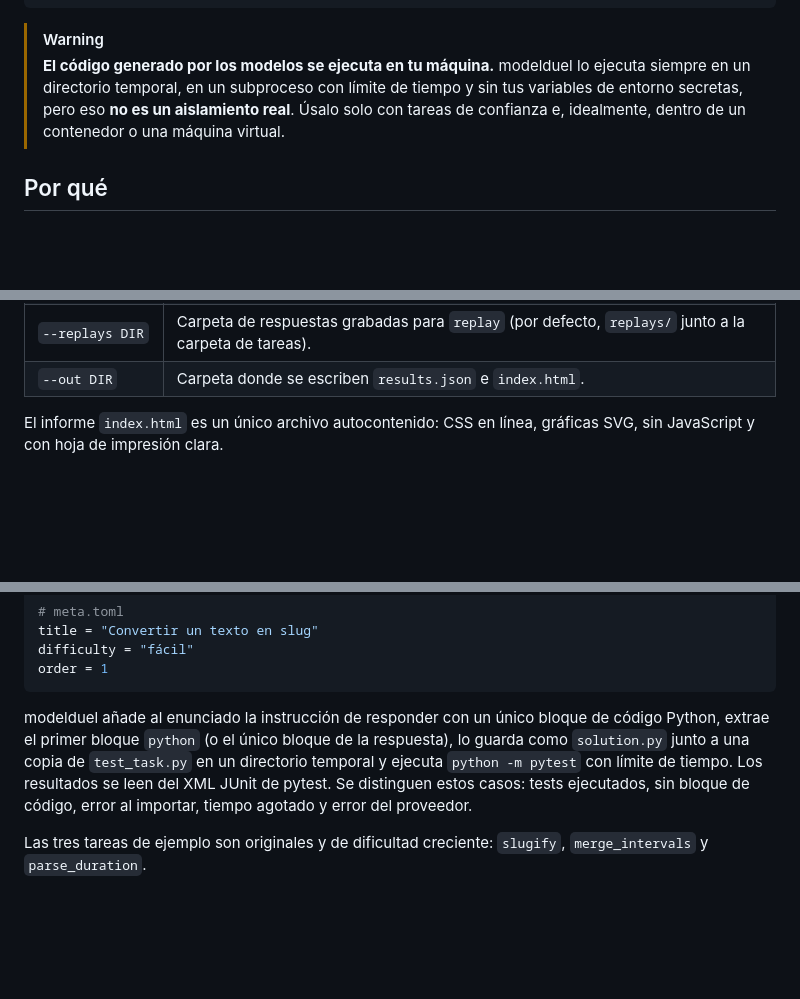
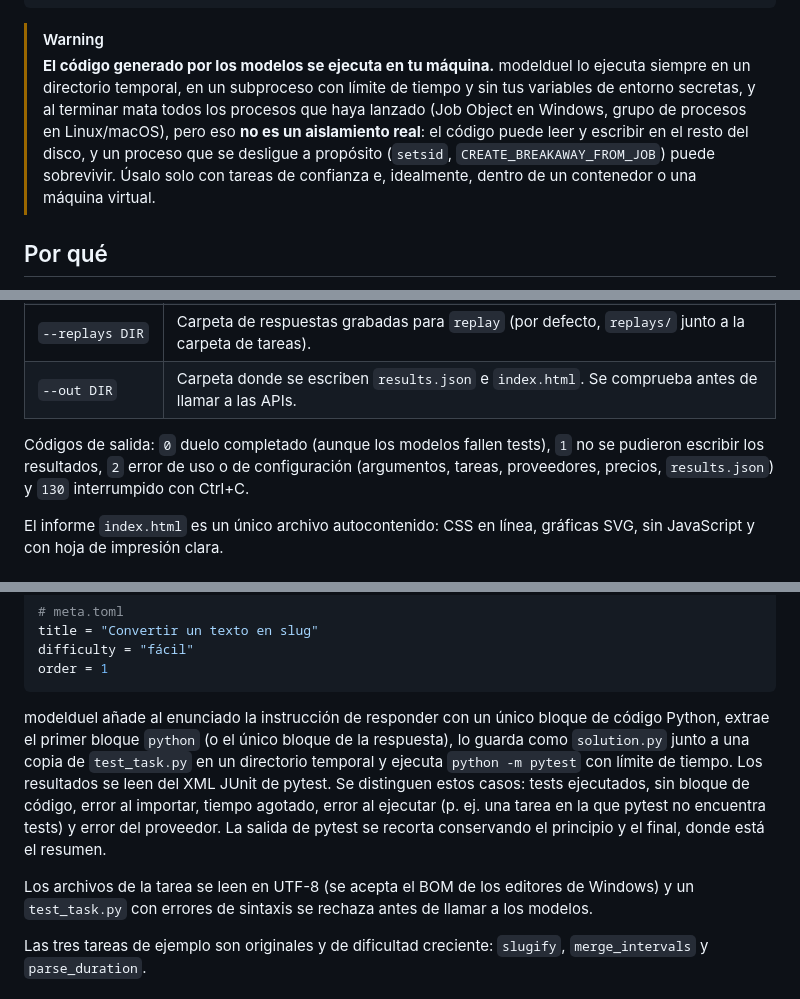
Before and after one commit to BertMarti/modelduel, a Markdown page: README.md, 3 parts joined by grey strips. Rendered like a GitHub page; blank space fills up the shorter version.

Commit message:
docs: README con códigos de salida, límites del aislamiento y cobertura
Agente: qa (Claude Code)
Co-Authored-By: Claude Opus 5.5 <noreply@anthropic.com>

````diff
--- a/README.md
+++ b/README.md
@@ -20,7 +20,7 @@
 ```
 
 > [!WARNING]
-> **El código generado por los modelos se ejecuta en tu máquina.** modelduel lo ejecuta siempre en un directorio temporal, en un subproceso con límite de tiempo y sin tus variables de entorno secretas, pero eso **no es un aislamiento real**. Úsalo solo con tareas de confianza e, idealmente, dentro de un contenedor o una máquina virtual.
+> **El código generado por los modelos se ejecuta en tu máquina.** modelduel lo ejecuta siempre en un directorio temporal, en un subproceso con límite de tiempo y sin tus variables de entorno secretas, y al terminar mata todos los procesos que haya lanzado (Job Object en Windows, grupo de procesos en Linux/macOS), pero eso **no es un aislamiento real**: el código puede leer y escribir en el resto del disco, y un proceso que se desligue a propósito (`setsid`, `CREATE_BREAKAWAY_FROM_JOB`) puede sobrevivir. Úsalo solo con tareas de confianza e, idealmente, dentro de un contenedor o una máquina virtual.
 
 ## Por qué
 
@@ -70,7 +70,9 @@ modelduel list-tasks examples/tasks
 | `--timeout S` | Límite en segundos para los tests de cada respuesta (20 por defecto). |
 | `--prices f.json` | Tabla de precios adicional (ver «Coste»). |
 | `--replays DIR` | Carpeta de respuestas grabadas para `replay` (por defecto, `replays/` junto a la carpeta de tareas). |
-| `--out DIR` | Carpeta donde se escriben `results.json` e `index.html`. |
+| `--out DIR` | Carpeta donde se escriben `results.json` e `index.html`. Se comprueba antes de llamar a las APIs. |
+
+Códigos de salida: `0` duelo completado (aunque los modelos fallen tests), `1` no se pudieron escribir los resultados, `2` error de uso o de configuración (argumentos, tareas, proveedores, precios, `results.json`) y `130` interrumpido con Ctrl+C.
 
 El informe `index.html` es un único archivo autocontenido: CSS en línea, gráficas SVG, sin JavaScript y con hoja de impresión clara.
 
@@ -101,7 +103,9 @@ difficulty = "fácil"
 order = 1
 ```
 
-modelduel añade al enunciado la instrucción de responder con un único bloque de código Python, extrae el primer bloque `python` (o el único bloque de la respuesta), lo guarda como `solution.py` junto a una copia de `test_task.py` en un directorio temporal y ejecuta `python -m pytest` con límite de tiempo. Los resultados se leen del XML JUnit de pytest. Se distinguen estos casos: tests ejecutados, sin bloque de código, error al importar, tiempo agotado y error del proveedor.
+modelduel añade al enunciado la instrucción de responder con un único bloque de código Python, extrae el primer bloque `python` (o el único bloque de la respuesta), lo guarda como `solution.py` junto a una copia de `test_task.py` en un directorio temporal y ejecuta `python -m pytest` con límite de tiempo. Los resultados se leen del XML JUnit de pytest. Se distinguen estos casos: tests ejecutados, sin bloque de código, error al importar, tiempo agotado, error al ejecutar (p. ej. una tarea en la que pytest no encuentra tests) y error del proveedor. La salida de pytest se recorta conservando el principio y el final, donde está el resumen.
+
+Los archivos de la tarea se leen en UTF-8 (se acepta el BOM de los editores de Windows) y un `test_task.py` con errores de sintaxis se rechaza antes de llamar a los modelos.
 
 Las tres tareas de ejemplo son originales y de dificultad creciente: `slugify`, `merge_intervals` y `parse_duration`.
 
````
Also changed, not shown: other parts of README.md (+1 -1 lines).
